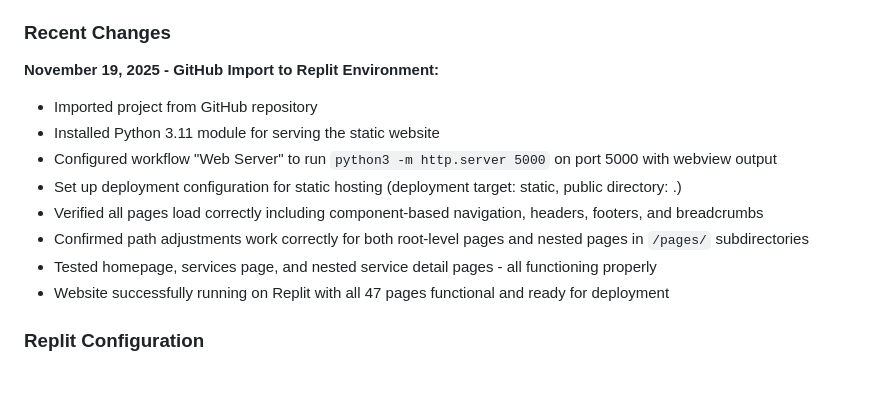
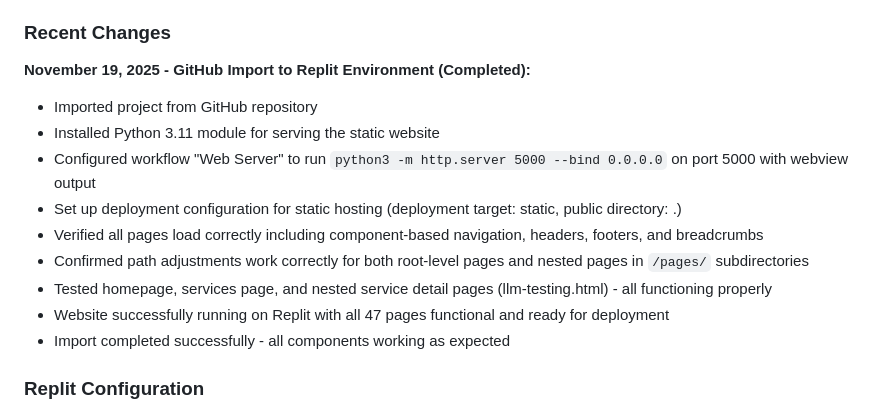
Before and after one commit to Priyanshu845438/llm-testing, a Markdown page: replit.md, the part around the change. Drawn GitHub-style; blank space fills up the shorter version.

Commit message:
Update documentation to reflect successful completion of GitHub import and Replit setup
Update `replit.md` to mark GitHub import to Replit environment as completed, adjust Python HTTP server command to bind to 0.0.0.0, and add specific mention of testing `llm-testing.html`.

Replit-Commit-Author: Agent
Replit-Commit-Session-Id: b669872f-cba7-49ae-bcad-d65251541aee
Replit-Commit-Checkpoint-Type: full_checkpoint
Replit-Commit-Event-Id: ec8ab8e3-aef1-45ce-bf1d-65f9ad29acf0
Replit-Commit-Screenshot-Url: https://storage.googleapis.com/screenshot-production-us-central1/55bdd565-a713-459f-a772-0b89848324ac/b669872f-cba7-49ae-bcad-d65251541aee/BtNFpHq

```diff
--- a/replit.md
+++ b/replit.md
@@ -29,15 +29,16 @@ A professional, organized structure includes `index.html`, `about.html`, `servic
 - **Python HTTP Server:** Used for serving static files during development.
 
 ### Recent Changes
-**November 19, 2025 - GitHub Import to Replit Environment:**
+**November 19, 2025 - GitHub Import to Replit Environment (Completed):**
 - Imported project from GitHub repository
 - Installed Python 3.11 module for serving the static website
-- Configured workflow "Web Server" to run `python3 -m http.server 5000` on port 5000 with webview output
+- Configured workflow "Web Server" to run `python3 -m http.server 5000 --bind 0.0.0.0` on port 5000 with webview output
 - Set up deployment configuration for static hosting (deployment target: static, public directory: .)
 - Verified all pages load correctly including component-based navigation, headers, footers, and breadcrumbs
 - Confirmed path adjustments work correctly for both root-level pages and nested pages in `/pages/` subdirectories
-- Tested homepage, services page, and nested service detail pages - all functioning properly
+- Tested homepage, services page, and nested service detail pages (llm-testing.html) - all functioning properly
 - Website successfully running on Replit with all 47 pages functional and ready for deployment
+- Import completed successfully - all components working as expected
 
 ### Replit Configuration
 - **Workflow:** "Web Server" runs Python HTTP server on port 5000 (webview output type)
```
